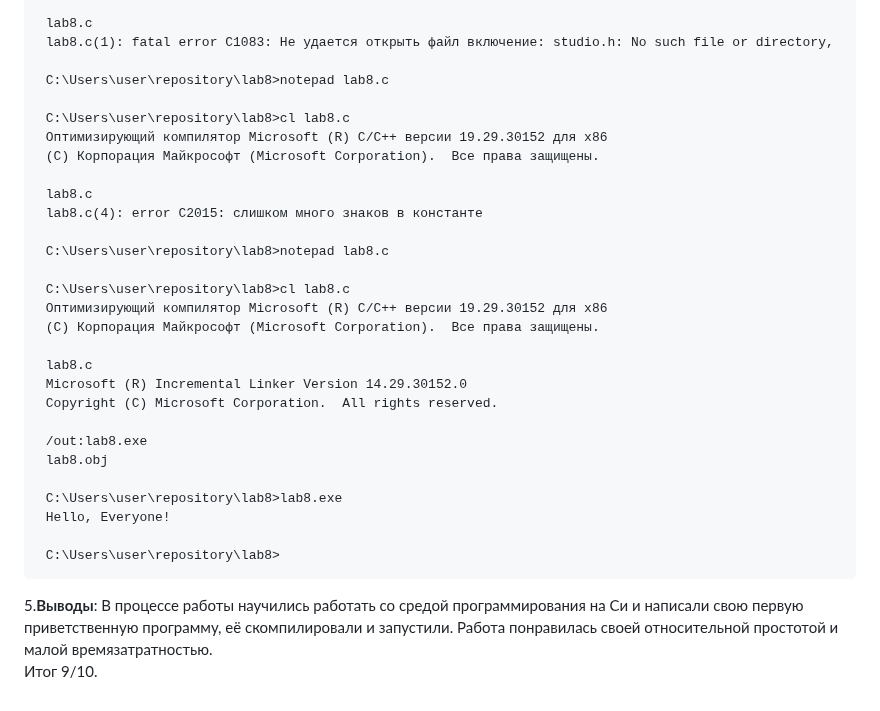
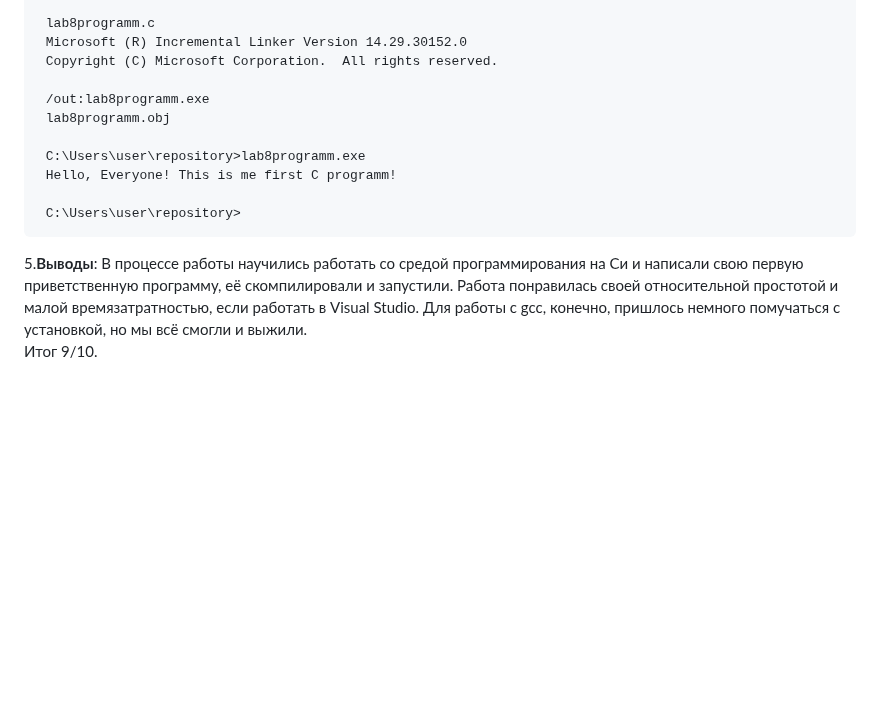
Before and after one commit to Nadezhda13Soloveva/Lab, a Markdown page: lab8/Report8.md, the part around one of its changes. Drawn GitHub-style; blank space fills up the shorter version.

````diff
--- a/lab8/Report8.md
+++ b/lab8/Report8.md
@@ -40,36 +117,18 @@
     Оптимизирующий компилятор Microsoft (R) C/C++ версии 19.29.30152 для x86
     (C) Корпорация Майкрософт (Microsoft Corporation).  Все права защищены.
 
-    lab8.c
-    lab8.c(1): fatal error C1083: Не удается открыть файл включение: studio.h: No such file or directory,
-
-    C:\Users\user\repository\lab8>notepad lab8.c
-
-    C:\Users\user\repository\lab8>cl lab8.c
-    Оптимизирующий компилятор Microsoft (R) C/C++ версии 19.29.30152 для x86
-    (C) Корпорация Майкрософт (Microsoft Corporation).  Все права защищены.
-
-    lab8.c
-    lab8.c(4): error C2015: слишком много знаков в константе
-
-    C:\Users\user\repository\lab8>notepad lab8.c
-
-    C:\Users\user\repository\lab8>cl lab8.c
-    Оптимизирующий компилятор Microsoft (R) C/C++ версии 19.29.30152 для x86
-    (C) Корпорация Майкрософт (Microsoft Corporation).  Все права защищены.
-
-    lab8.c
+    lab8programm.c
     Microsoft (R) Incremental Linker Version 14.29.30152.0
     Copyright (C) Microsoft Corporation.  All rights reserved.
 
-    /out:lab8.exe
-    lab8.obj
+    /out:lab8programm.exe
+    lab8programm.obj
 
-    C:\Users\user\repository\lab8>lab8.exe
-    Hello, Everyone!
+    C:\Users\user\repository>lab8programm.exe
+    Hello, Everyone! This is me first C programm!
 
-    C:\Users\user\repository\lab8>
-```
+    C:\Users\user\repository>
+   ```
 
-  5.**Выводы**: В процессе работы научились работать со средой программирования на Си и написали свою первую приветственную программу, её скомпилировали и запустили. Работа понравилась своей относительной простотой и малой времязатратностью.
-  Итог 9/10.
+  5.**Выводы**: В процессе работы научились работать со средой программирования на Си и написали свою первую приветственную программу, её скомпилировали и запустили. Работа понравилась своей относительной простотой и малой времязатратностью, если работать в Visual Studio. Для работы с gcc, конечно, пришлось немного помучаться с установкой, но мы всё смогли и выжили.
+Итог 9/10.
````
Also changed, not shown: other parts of lab8/Report8.md (+84 -7 lines).
